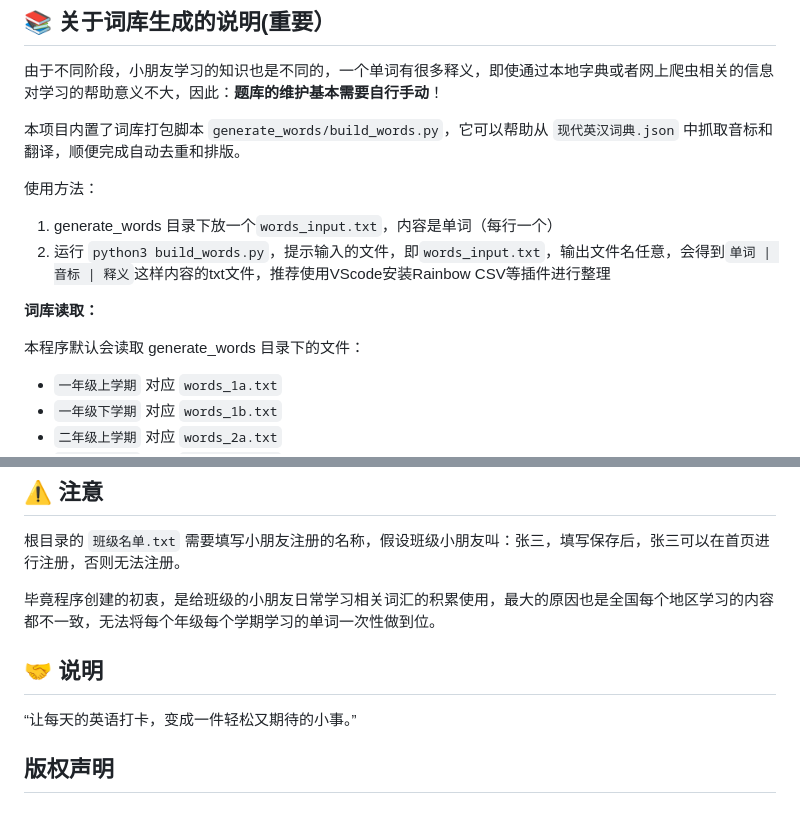
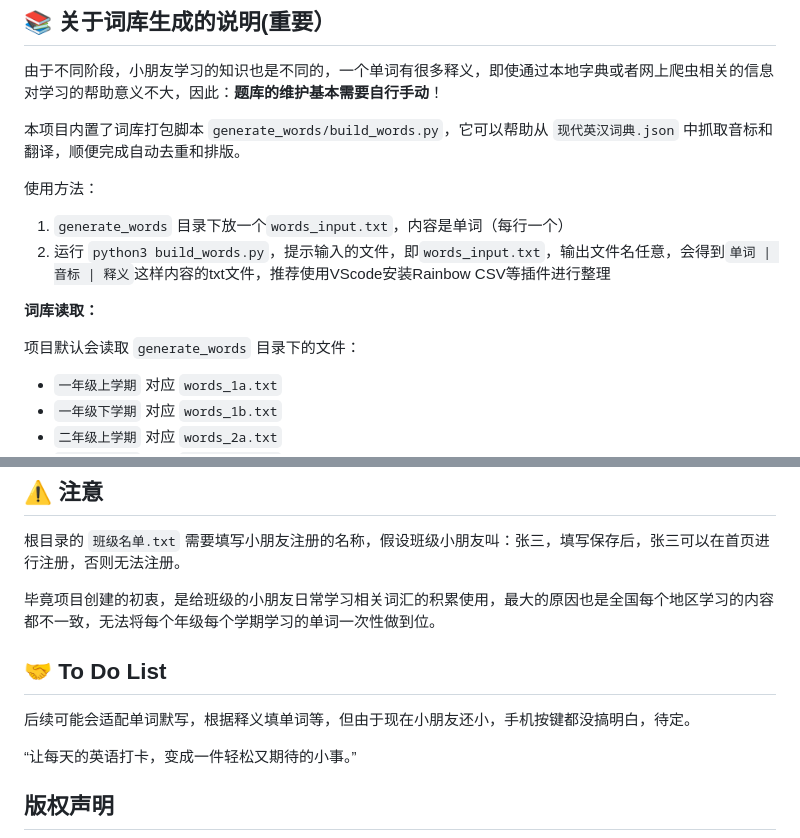
Before and after one commit to luuaiyan/EnglishWordsChallenge, a Markdown page: README.md, 2 parts joined by grey strips. GitHub-like rendering; blank space fills up the shorter version.

```diff
--- a/README.md
+++ b/README.md
@@ -95,12 +95,12 @@
 本项目内置了词库打包脚本 `generate_words/build_words.py`，它可以帮助从 `现代英汉词典.json` 中抓取音标和翻译，顺便完成自动去重和排版。
 
 使用方法：
-1. generate_words 目录下放一个`words_input.txt`，内容是单词（每行一个）
+1. `generate_words` 目录下放一个`words_input.txt`，内容是单词（每行一个）
 2. 运行 `python3 build_words.py`，提示输入的文件，即`words_input.txt`，输出文件名任意，会得到`单词 | 音标 | 释义`这样内容的txt文件，推荐使用VScode安装Rainbow CSV等插件进行整理
 
 **词库读取：**
 
-本程序默认会读取 generate_words 目录下的文件：
+项目默认会读取 `generate_words` 目录下的文件：
 
  - `一年级上学期` 对应 `words_1a.txt`
  - `一年级下学期` 对应 `words_1b.txt`
@@ -121,9 +121,11 @@
 
 根目录的 `班级名单.txt` 需要填写小朋友注册的名称，假设班级小朋友叫：张三，填写保存后，张三可以在首页进行注册，否则无法注册。
 
-毕竟程序创建的初衷，是给班级的小朋友日常学习相关词汇的积累使用，最大的原因也是全国每个地区学习的内容都不一致，无法将每个年级每个学期学习的单词一次性做到位。
+毕竟项目创建的初衷，是给班级的小朋友日常学习相关词汇的积累使用，最大的原因也是全国每个地区学习的内容都不一致，无法将每个年级每个学期学习的单词一次性做到位。
 
-## 🤝 说明
+## 🤝 To Do List
+
+后续可能会适配单词默写，根据释义填单词等，但由于现在小朋友还小，手机按键都没搞明白，待定。
 
 “让每天的英语打卡，变成一件轻松又期待的小事。”
 
```
